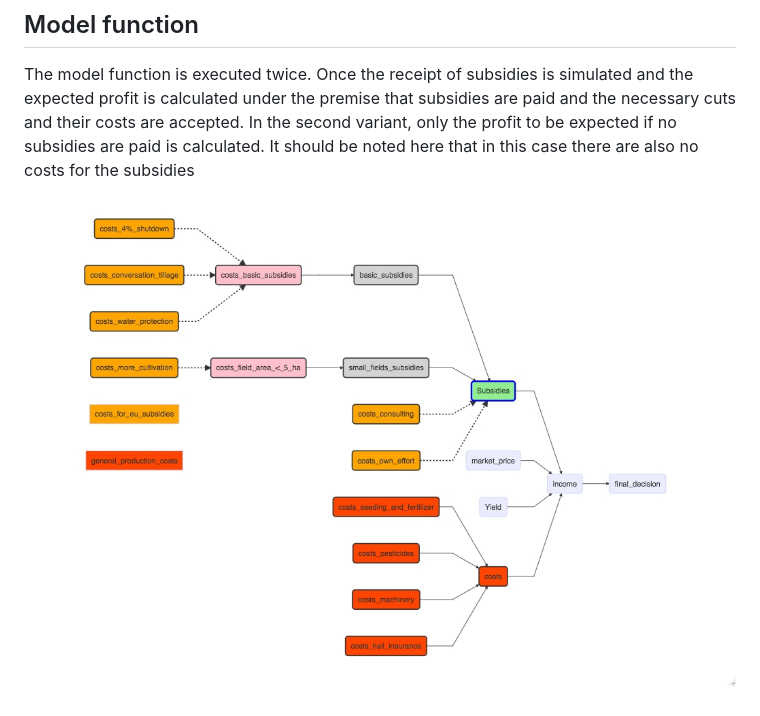
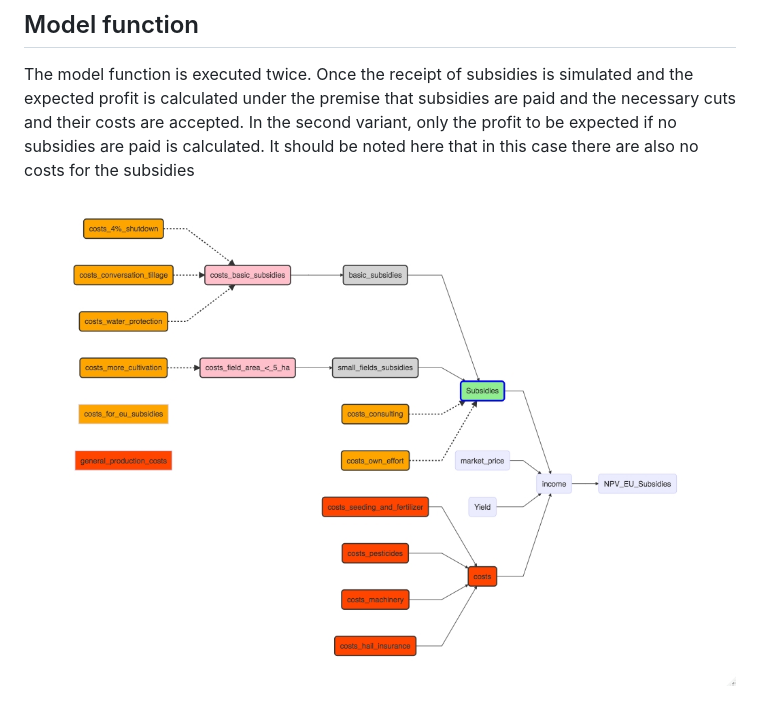
Before and after one commit to PhilippAusgust/EU_Subsidies, a Markdown page: README.md, the part around the change. Rendered like a GitHub page; pictures changed too: Chart.jpeg (deleted), Plot_concept.jpeg (added).

Commit message:
more fixes in README and Diagram

```diff
--- a/README.md
+++ b/README.md
@@ -67,4 +67,4 @@ The model function is executed twice. Once the receipt of subsidies is simulated
 
 
 
-![image info](./Chart.jpeg)
+![image info](./Plot_concept.jpeg)
```
